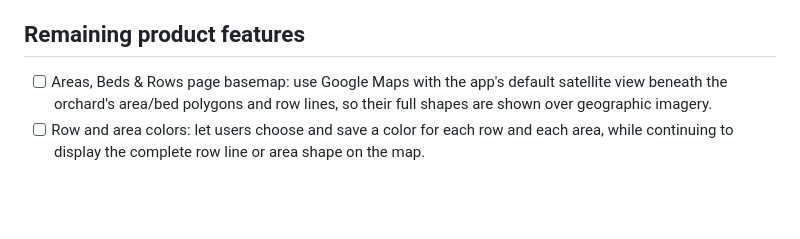
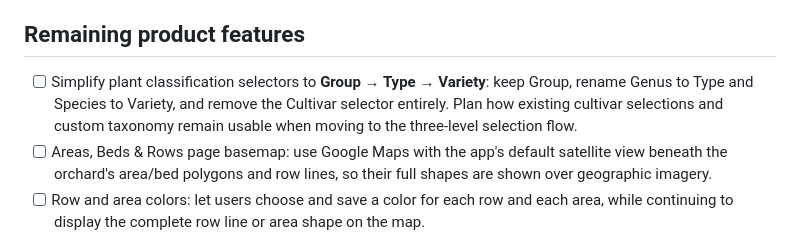
Before and after one commit to akjeffrey/OrchardAtlas, a Markdown page: docs/FEATURE_BACKLOG.md, the part around the change. Rendered like a GitHub page; blank space fills up the shorter version.

Commit message:
docs: backlog Group Type Variety selectors without Cultivar [skip ci]

```diff
--- a/docs/FEATURE_BACKLOG.md
+++ b/docs/FEATURE_BACKLOG.md
@@ -24,6 +24,7 @@ and `[x]` is implemented. Implementation does not replace physical-device checks
 
 ## Remaining product features
 
+- [ ] Simplify plant classification selectors to **Group → Type → Variety**: keep Group, rename Genus to Type and Species to Variety, and remove the Cultivar selector entirely. Plan how existing cultivar selections and custom taxonomy remain usable when moving to the three-level selection flow.
 - [ ] Areas, Beds & Rows page basemap: use Google Maps with the app's default satellite view beneath the orchard's area/bed polygons and row lines, so their full shapes are shown over geographic imagery.
 - [ ] Row and area colors: let users choose and save a color for each row and each area, while continuing to display the complete row line or area shape on the map.
 - [ ] Optional row/area icons: let users choose an optional icon displayed at the center of the row or area, in addition to its full colored line or shape.
```
